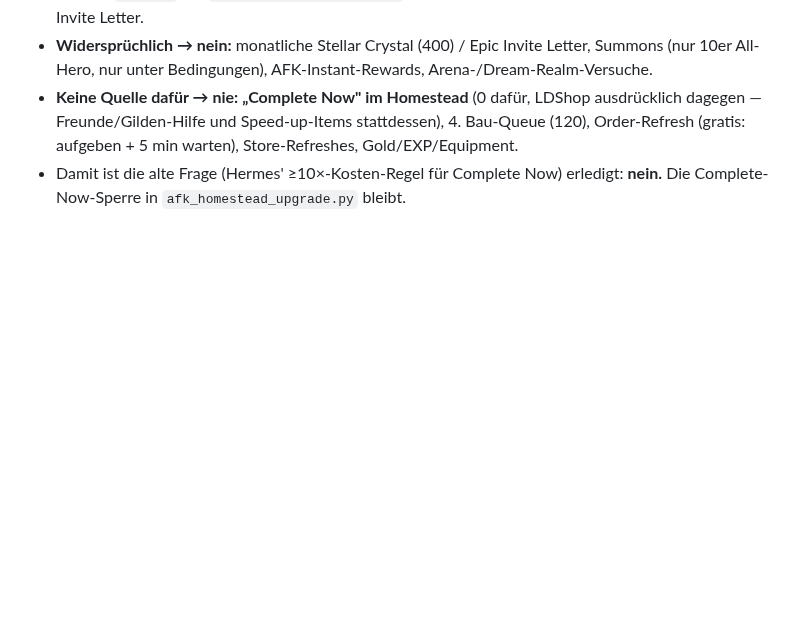
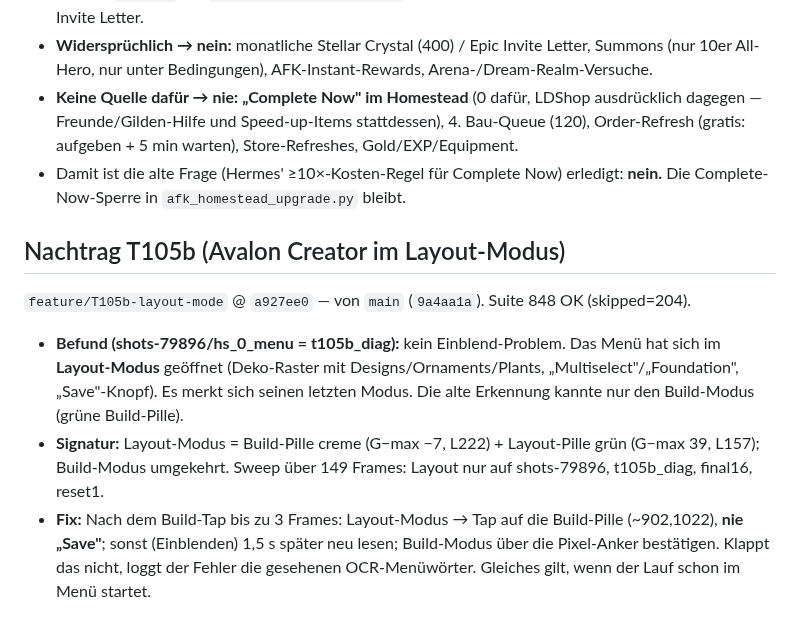
Before and after one commit to SiLeet/spectre, a Markdown page: docs/reports/claude-wave-7-corrections.md, the part around the change. GitHub-like rendering; blank space fills up the shorter version.

Commit message:
docs(reports): wave-7, T105b addendum
Co-Authored-By: Claude Opus 5.5 <noreply@anthropic.com>

```diff
--- a/docs/reports/claude-wave-7-corrections.md
+++ b/docs/reports/claude-wave-7-corrections.md
@@ -214,3 +214,11 @@ User: „niemals diamanten ausgeben AUSSER es wird ABSOLUT empfohlen aus guides/
 - **Widersprüchlich → nein:** monatliche Stellar Crystal (400) / Epic Invite Letter, Summons (nur 10er All-Hero, nur unter Bedingungen), AFK-Instant-Rewards, Arena-/Dream-Realm-Versuche.
 - **Keine Quelle dafür → nie:** **„Complete Now" im Homestead** (0 dafür, LDShop ausdrücklich dagegen — Freunde/Gilden-Hilfe und Speed-up-Items stattdessen), 4. Bau-Queue (120), Order-Refresh (gratis: aufgeben + 5 min warten), Store-Refreshes, Gold/EXP/Equipment.
 - Damit ist die alte Frage (Hermes' ≥10×-Kosten-Regel für Complete Now) erledigt: **nein.** Die Complete-Now-Sperre in `afk_homestead_upgrade.py` bleibt.
+
+## Nachtrag T105b (Avalon Creator im Layout-Modus)
+
+`feature/T105b-layout-mode` @ `a927ee0` — von `main` (`9a4aa1a`). Suite 848 OK (skipped=204).
+
+- **Befund (shots-79896/hs_0_menu = t105b_diag):** kein Einblend-Problem. Das Menü hat sich im **Layout-Modus** geöffnet (Deko-Raster mit Designs/Ornaments/Plants, „Multiselect"/„Foundation", „Save"-Knopf). Es merkt sich seinen letzten Modus. Die alte Erkennung kannte nur den Build-Modus (grüne Build-Pille).
+- **Signatur:** Layout-Modus = Build-Pille creme (G−max −7, L222) + Layout-Pille grün (G−max 39, L157); Build-Modus umgekehrt. Sweep über 149 Frames: Layout nur auf shots-79896, t105b_diag, final16, reset1.
+- **Fix:** Nach dem Build-Tap bis zu 3 Frames: Layout-Modus → Tap auf die Build-Pille (~902,1022), **nie „Save"**; sonst (Einblenden) 1,5 s später neu lesen; Build-Modus über die Pixel-Anker bestätigen. Klappt das nicht, loggt der Fehler die gesehenen OCR-Menüwörter. Gleiches gilt, wenn der Lauf schon im Menü startet.
```
